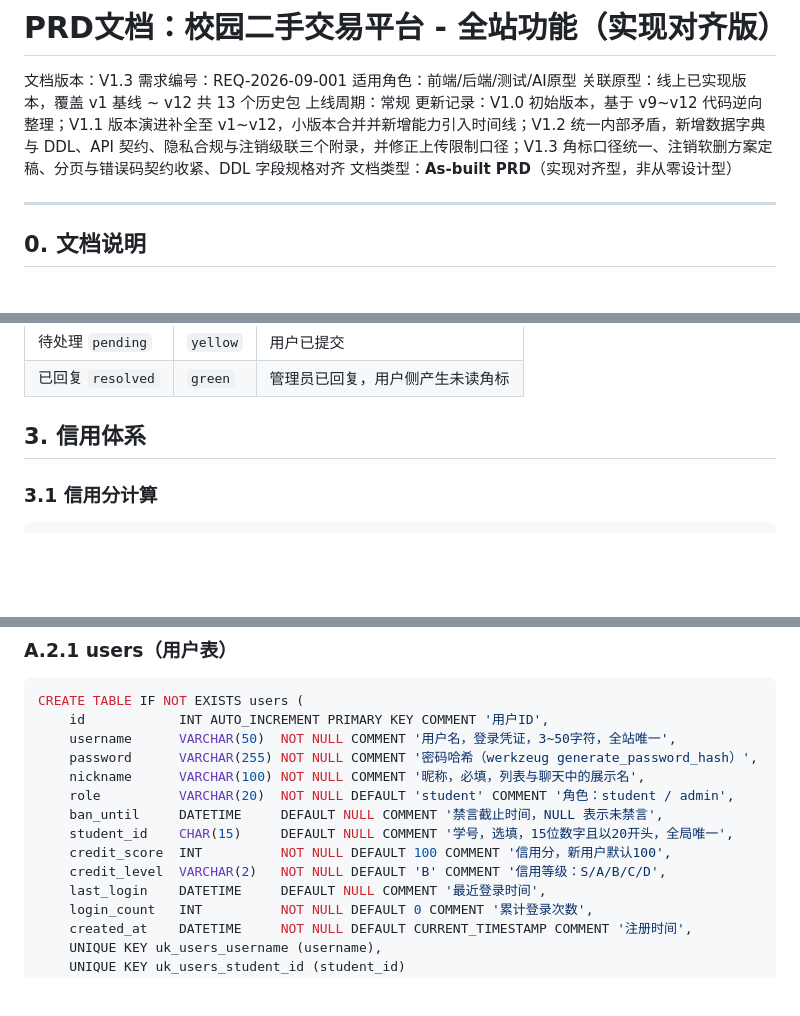
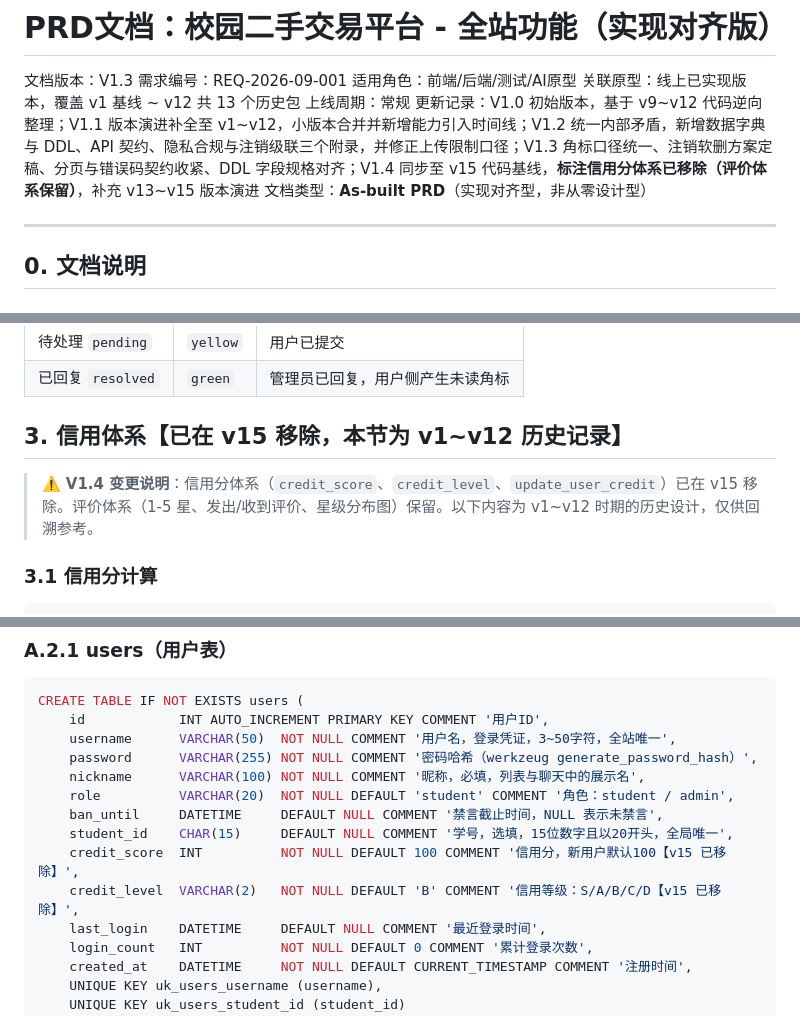
Before and after one commit to hevvi773-cpu/campus-trade-platform, a Markdown page: docs/校园二手交易平台_PRD_V1.3.md, 3 parts joined by grey strips. GitHub-like rendering; blank space fills up the shorter version.

Commit message:
docs: PRD V1.4 - mark credit system as removed in v15, add v13-v15 version history, retain review system

```diff
--- a/docs/校园二手交易平台_PRD_V1.3.md
+++ b/docs/校园二手交易平台_PRD_V1.3.md
@@ -5,7 +5,7 @@
 适用角色：前端/后端/测试/AI原型
 关联原型：线上已实现版本，覆盖 v1 基线 ~ v12 共 13 个历史包
 上线周期：常规
-更新记录：V1.0 初始版本，基于 v9~v12 代码逆向整理；V1.1 版本演进补全至 v1~v12，小版本合并并新增能力引入时间线；V1.2 统一内部矛盾，新增数据字典与 DDL、API 契约、隐私合规与注销级联三个附录，并修正上传限制口径；V1.3 角标口径统一、注销软删方案定稿、分页与错误码契约收紧、DDL 字段规格对齐
+更新记录：V1.0 初始版本，基于 v9~v12 代码逆向整理；V1.1 版本演进补全至 v1~v12，小版本合并并新增能力引入时间线；V1.2 统一内部矛盾，新增数据字典与 DDL、API 契约、隐私合规与注销级联三个附录，并修正上传限制口径；V1.3 角标口径统一、注销软删方案定稿、分页与错误码契约收紧、DDL 字段规格对齐；V1.4 同步至 v15 代码基线，**标注信用分体系已移除（评价体系保留）**，补充 v13~v15 版本演进
 文档类型：**As-built PRD**（实现对齐型，非从零设计型）
 
 ---
@@ -329,7 +331,9 @@ app/
 | 待处理 `pending` | `yellow` | 用户已提交 |
 | 已回复 `resolved` | `green` | 管理员已回复，用户侧产生未读角标 |
 
-## 3. 信用体系
+## 3. 信用体系【已在 v15 移除，本节为 v1~v12 历史记录】
+
+> ⚠️ **V1.4 变更说明**：信用分体系（`credit_score`、`credit_level`、`update_user_credit`）已在 v15 移除。评价体系（1-5 星、发出/收到评价、星级分布图）保留。以下内容为 v1~v12 时期的历史设计，仅供回溯参考。
 
 ### 3.1 信用分计算
 
@@ -1709,8 +1713,8 @@ CREATE TABLE IF NOT EXISTS users (
     role          VARCHAR(20)  NOT NULL DEFAULT 'student' COMMENT '角色：student / admin',
     ban_until     DATETIME     DEFAULT NULL COMMENT '禁言截止时间，NULL 表示未禁言',
     student_id    CHAR(15)     DEFAULT NULL COMMENT '学号，选填，15位数字且以20开头，全局唯一',
-    credit_score  INT          NOT NULL DEFAULT 100 COMMENT '信用分，新用户默认100',
-    credit_level  VARCHAR(2)   NOT NULL DEFAULT 'B' COMMENT '信用等级：S/A/B/C/D',
+    credit_score  INT          NOT NULL DEFAULT 100 COMMENT '信用分，新用户默认100【v15 已移除】',
+    credit_level  VARCHAR(2)   NOT NULL DEFAULT 'B' COMMENT '信用等级：S/A/B/C/D【v15 已移除】',
     last_login    DATETIME     DEFAULT NULL COMMENT '最近登录时间',
     login_count   INT          NOT NULL DEFAULT 0 COMMENT '累计登录次数',
     created_at    DATETIME     NOT NULL DEFAULT CURRENT_TIMESTAMP COMMENT '注册时间',
```
Also changed, not shown: other parts of docs/校园二手交易平台_PRD_V1.3.md (+5 -3 lines).
